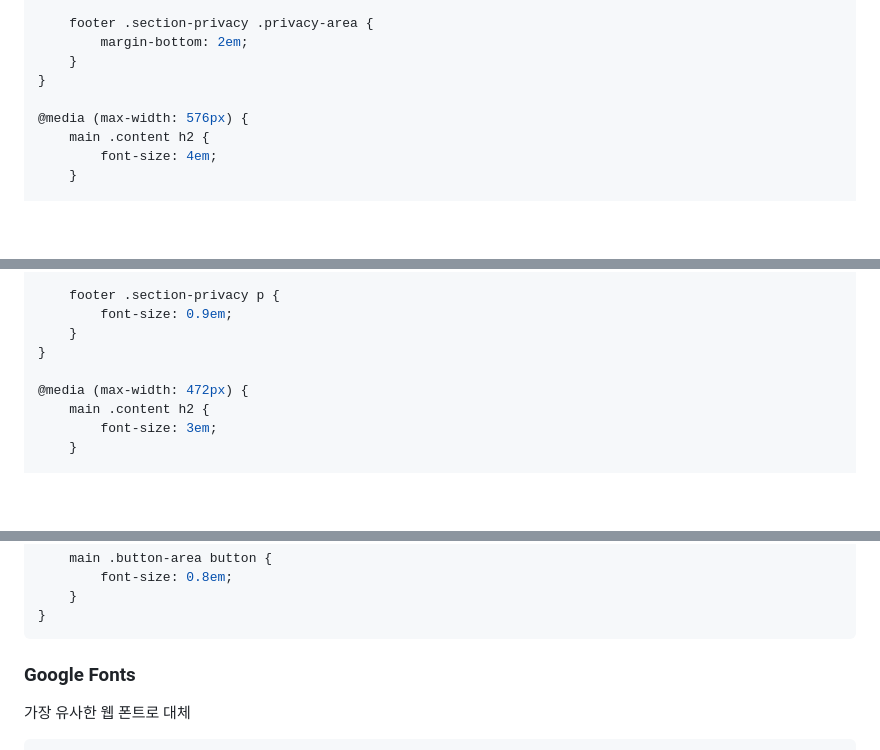
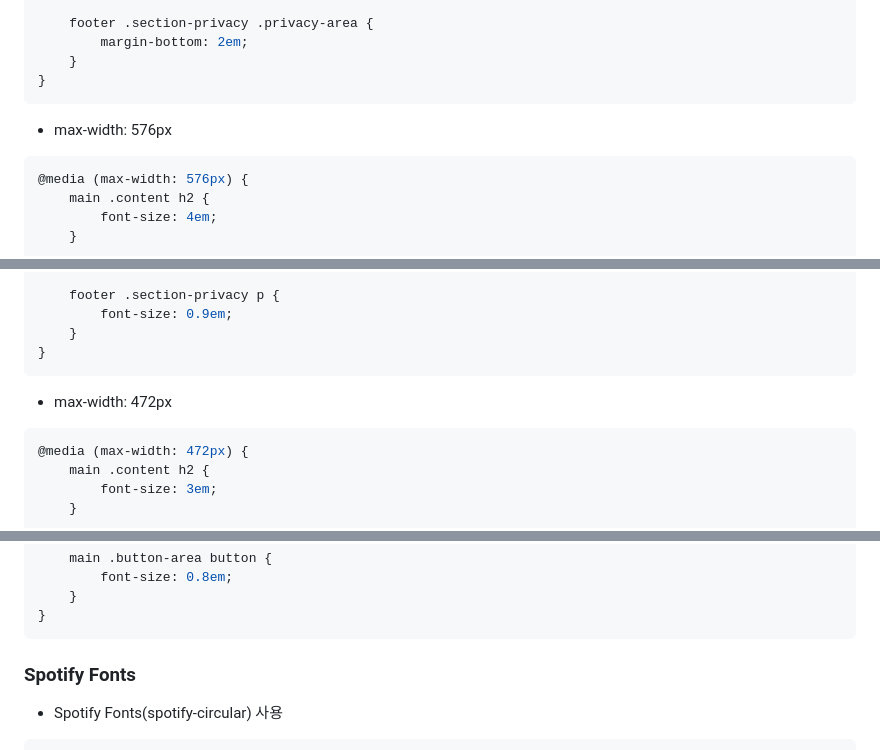
Before and after one commit to daisy4251/spotify-clone-web, a Markdown page: readme.md, 3 parts joined by grey strips. Drawn GitHub-style; blank space fills up the shorter version.

````diff
--- a/readme.md
+++ b/readme.md
@@ -175,7 +245,11 @@ header .side-bar li {
 		margin-bottom: 2em;
 	}
 }
+```
 
+- max-width: 576px
+
+```css
 @media (max-width: 576px) {
 	main .content h2 {
 		font-size: 4em;
@@ -213,7 +287,11 @@ header .side-bar li {
 		font-size: 0.9em;
 	}
 }
+```
 
+- max-width: 472px
+
+```css
 @media (max-width: 472px) {
 	main .content h2 {
 		font-size: 3em;
@@ -241,7 +319,7 @@ header .side-bar li {
 }
 ```
 
-### Google Fonts
+### Spotify Fonts
 
-가장 유사한 웹 폰트로 대체
+- Spotify Fonts(spotify-circular) 사용
 
````
Also changed, not shown: other parts of readme.md (+77 -15 lines).
